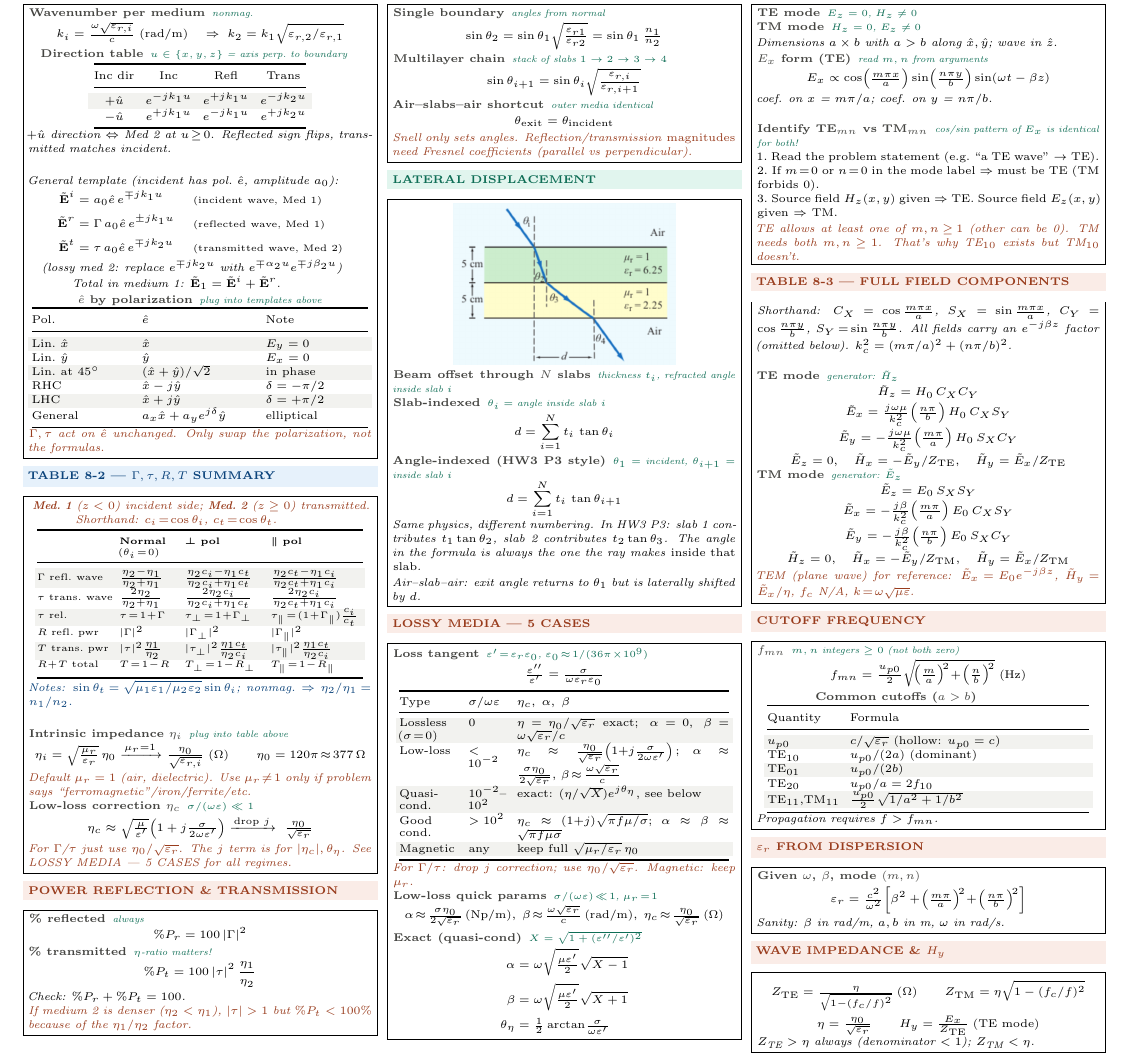
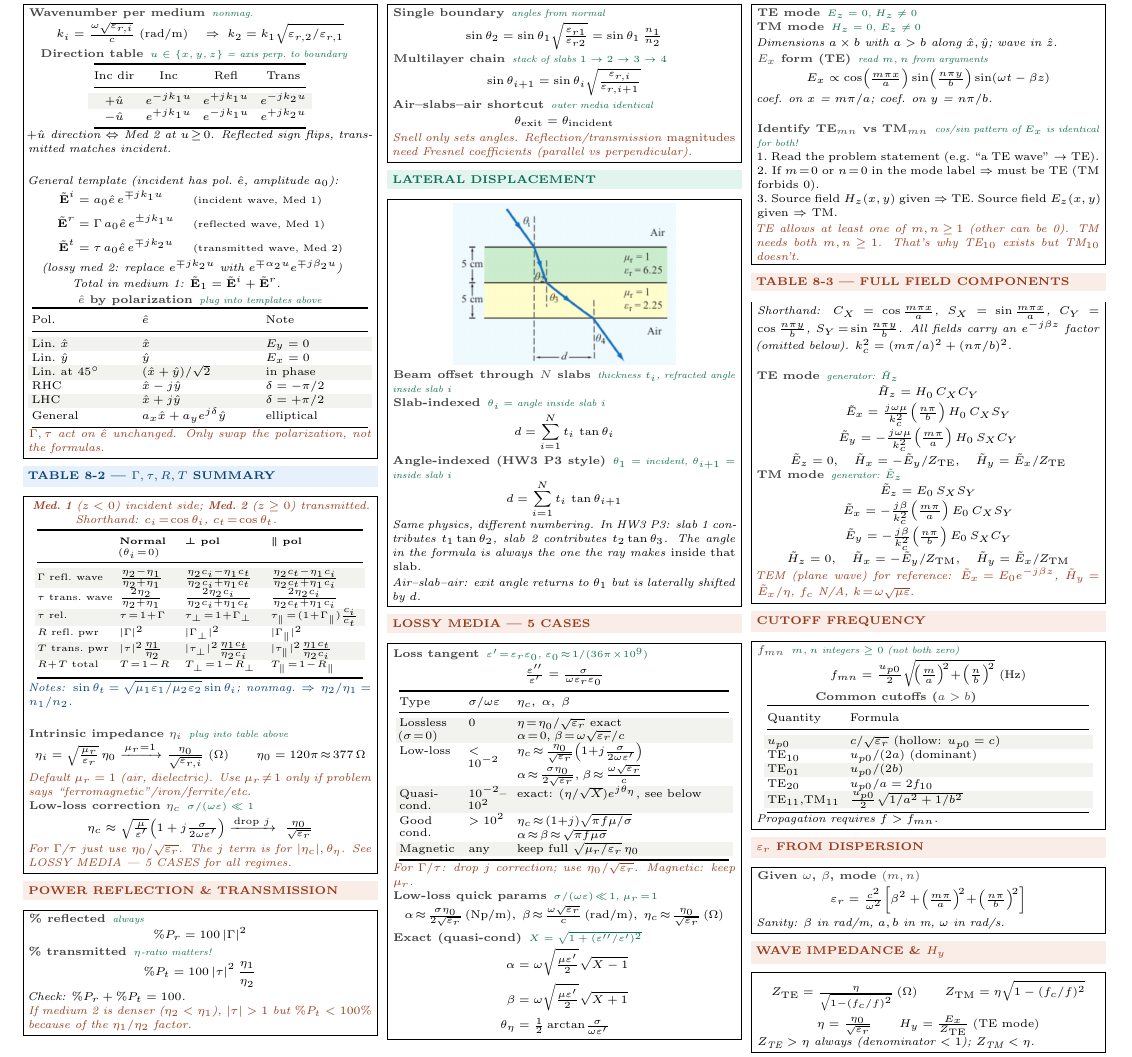
Before and after one commit to BaoPSU/ECE332-EMAG-II-Portland-State-University, a LaTeX document (Notes/Cheatsheets/Final/src/ECE332_HW3_cheatsheet.tex): part of the page, cut so that both start at the same text. Compiled offline with pdfLaTeX.

Commit message:
LOSSY MEDIA table: split η_c and (α,β) onto separate lines within each row for readability

```diff
--- a/Notes/Cheatsheets/Final/src/ECE332_HW3_cheatsheet.tex
+++ b/Notes/Cheatsheets/Final/src/ECE332_HW3_cheatsheet.tex
@@ -171,10 +171,10 @@ $R\!+\!T$ \tiny total & $T\!=\!1\!-\!R$ & $T_\perp\!=\!1\!-\!R_\perp$ & $T_\para
 \toprule
 Type & $\sigma/\omega\varepsilon$ & $\eta_c,\;\alpha,\;\beta$\\
 \midrule
-\rowcolor{rowB}Lossless ($\sigma\!=\!0$) & 0 & $\eta\!=\!\eta_0/\sqrt{\varepsilon_r}$ exact;\, $\alpha\!=\!0$,\, $\beta\!=\!\omega\sqrt{\varepsilon_r}/c$\\
-Low-loss & $<10^{-2}$ & $\eta_c\!\approx\!\tfrac{\eta_0}{\sqrt{\varepsilon_r}}\!\left(1{+}j\tfrac{\sigma}{2\omega\varepsilon'}\right);$ $\alpha\!\approx\!\tfrac{\sigma\eta_0}{2\sqrt{\varepsilon_r}},\,\beta\!\approx\!\tfrac{\omega\sqrt{\varepsilon_r}}{c}$\\
+\rowcolor{rowB}Lossless ($\sigma\!=\!0$) & 0 & $\eta\!=\!\eta_0/\sqrt{\varepsilon_r}$ exact\newline $\alpha\!=\!0$,\;$\beta\!=\!\omega\sqrt{\varepsilon_r}/c$\\
+Low-loss & $<10^{-2}$ & $\eta_c\!\approx\!\tfrac{\eta_0}{\sqrt{\varepsilon_r}}\!\left(1{+}j\tfrac{\sigma}{2\omega\varepsilon'}\right)$\newline $\alpha\!\approx\!\tfrac{\sigma\eta_0}{2\sqrt{\varepsilon_r}}$,\;$\beta\!\approx\!\tfrac{\omega\sqrt{\varepsilon_r}}{c}$\\
 \rowcolor{rowB}Quasi-cond. & $10^{-2}$--$10^2$ & exact: $(\eta/\sqrt{X})e^{j\theta_\eta}$, see below\\
-Good cond. & $>10^2$ & $\eta_c\!\approx\!(1{+}j)\sqrt{\pi f\mu/\sigma};$ $\alpha\!\approx\!\beta\!\approx\!\sqrt{\pi f\mu\sigma}$\\
+Good cond. & $>10^2$ & $\eta_c\!\approx\!(1{+}j)\sqrt{\pi f\mu/\sigma}$\newline $\alpha\!\approx\!\beta\!\approx\!\sqrt{\pi f\mu\sigma}$\\
 \rowcolor{rowB}Magnetic & any & keep full $\sqrt{\mu_r/\varepsilon_r}\,\eta_0$\\
 \bottomrule
 \end{tabular}}}\par}
```
